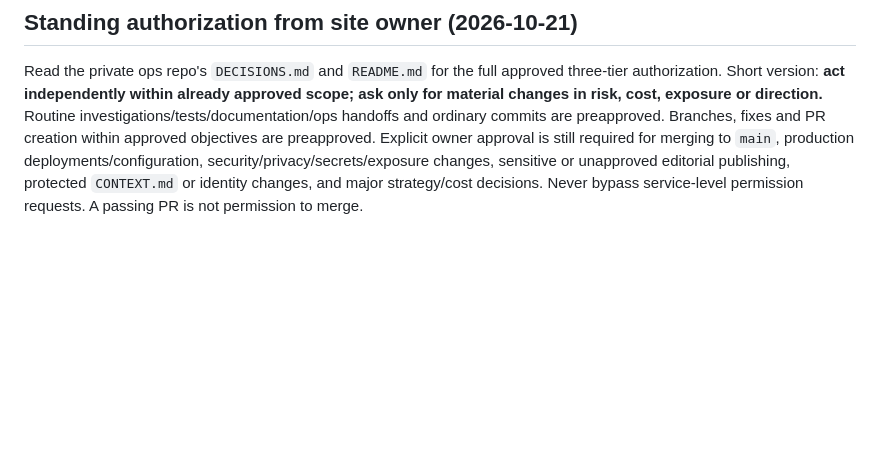
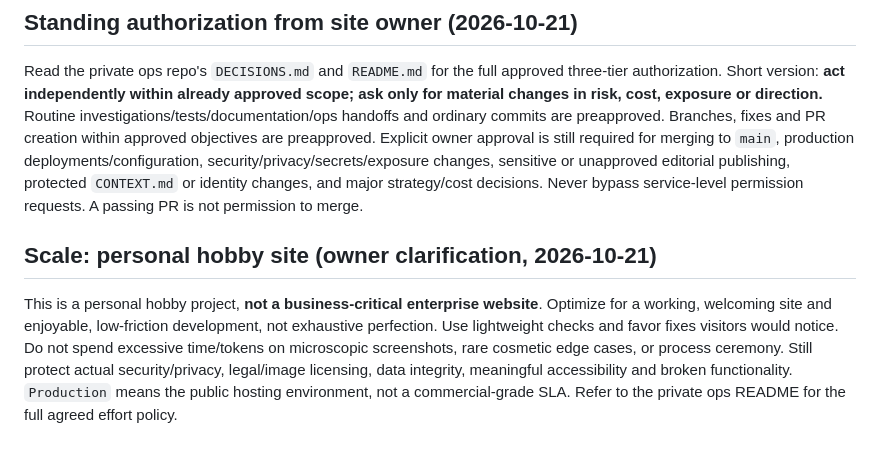
Before and after one commit to SeanEricKnight/christianityapparently.com, a Markdown page: AGENTS.md, the part around the change. Rendered like a GitHub page; blank space fills up the shorter version.

Commit message:
[ChatGPT] Set hobby-site quality and effort expectations

```diff
--- a/AGENTS.md
+++ b/AGENTS.md
@@ -41,3 +41,7 @@ Example: the 2026-10-21 CI header screenshot failures were traced to 3 color-cha
 ## Standing authorization from site owner (2026-10-21)
 
 Read the private ops repo's `DECISIONS.md` and `README.md` for the full approved three-tier authorization. Short version: **act independently within already approved scope; ask only for material changes in risk, cost, exposure or direction.** Routine investigations/tests/documentation/ops handoffs and ordinary commits are preapproved. Branches, fixes and PR creation within approved objectives are preapproved. Explicit owner approval is still required for merging to `main`, production deployments/configuration, security/privacy/secrets/exposure changes, sensitive or unapproved editorial publishing, protected `CONTEXT.md` or identity changes, and major strategy/cost decisions. Never bypass service-level permission requests. A passing PR is not permission to merge.
+
+## Scale: personal hobby site (owner clarification, 2026-10-21)
+
+This is a personal hobby project, **not a business-critical enterprise website**. Optimize for a working, welcoming site and enjoyable, low-friction development, not exhaustive perfection. Use lightweight checks and favor fixes visitors would notice. Do not spend excessive time/tokens on microscopic screenshots, rare cosmetic edge cases, or process ceremony. Still protect actual security/privacy, legal/image licensing, data integrity, meaningful accessibility and broken functionality. `Production` means the public hosting environment, not a commercial-grade SLA. Refer to the private ops README for the full agreed effort policy.
```
